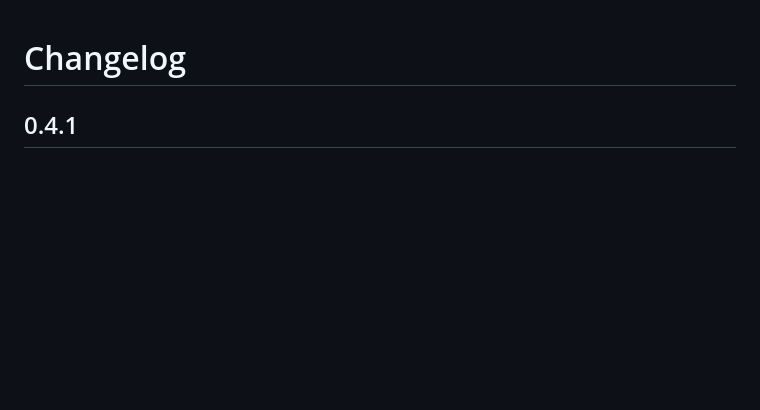
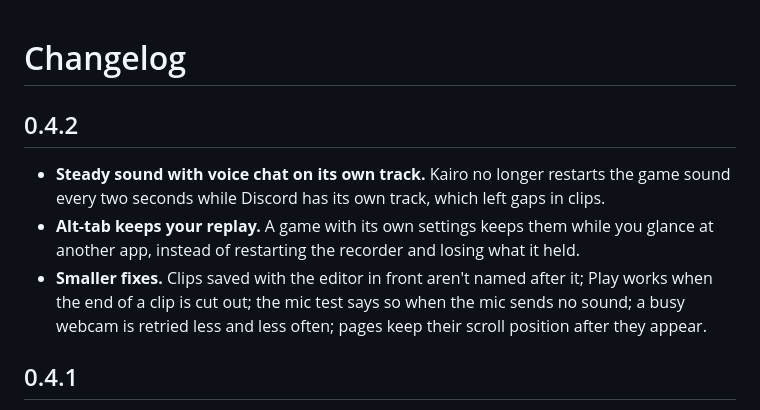
Before and after one commit to fsiuhgshiqoih32/kairo, a Markdown page: CHANGELOG.md, the part around the change. Rendered like a GitHub page; blank space fills up the shorter version.

Commit message:
Changelog for 0.4.2
Co-Authored-By: Claude Opus 5.5 <noreply@anthropic.com>

```diff
--- a/CHANGELOG.md
+++ b/CHANGELOG.md
@@ -1,4 +1,14 @@
 # Changelog
+
+## 0.4.2
+
+- **Steady sound with voice chat on its own track.** Kairo no longer restarts the game sound every
+  two seconds while Discord has its own track, which left gaps in clips.
+- **Alt-tab keeps your replay.** A game with its own settings keeps them while you glance at
+  another app, instead of restarting the recorder and losing what it held.
+- **Smaller fixes.** Clips saved with the editor in front aren't named after it; Play works when
+  the end of a clip is cut out; the mic test says so when the mic sends no sound; a busy webcam
+  is retried less and less often; pages keep their scroll position after they appear.
 
 ## 0.4.1
 
```
